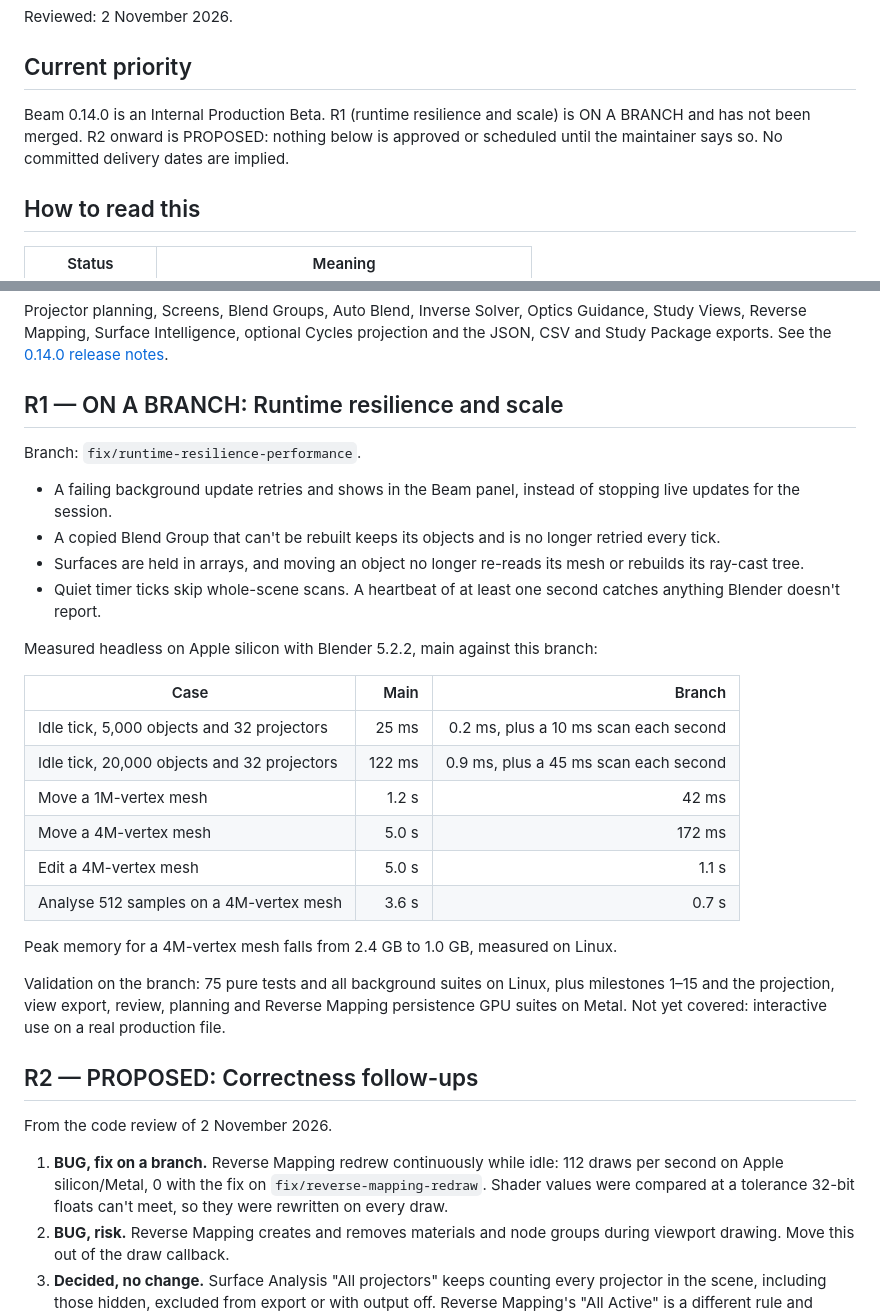
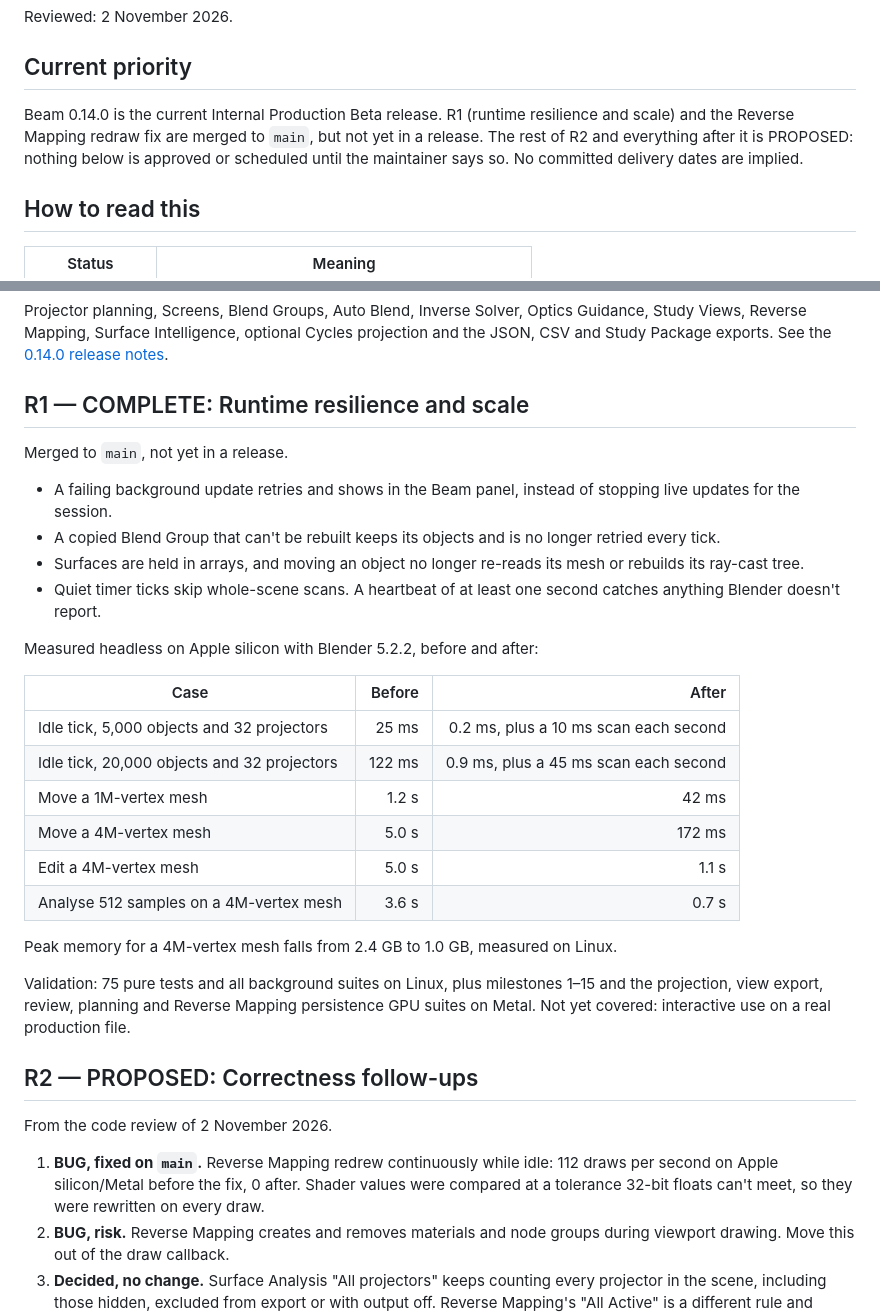
Before and after one commit to twistedpixelpete/beam, a Markdown page: docs/ROADMAP.md, 2 parts joined by grey strips. Rendered like a GitHub page.

Commit message:
Mark R1 and the redraw fix as merged in the roadmap
Co-Authored-By: Claude Opus 5.5 <noreply@anthropic.com>
Claude-Session: https://claude.ai/code/session_01TtRcEmMbyPx3A46ctQcKBd

```diff
--- a/docs/ROADMAP.md
+++ b/docs/ROADMAP.md
@@ -4,7 +4,7 @@ Beam by Twisted Pixel
 Reviewed: 2 November 2026.
 
 ## Current priority
-Beam 0.14.0 is an Internal Production Beta. R1 (runtime resilience and scale) is ON A BRANCH and has not been merged. R2 onward is PROPOSED: nothing below is approved or scheduled until the maintainer says so. No committed delivery dates are implied.
+Beam 0.14.0 is the current Internal Production Beta release. R1 (runtime resilience and scale) and the Reverse Mapping redraw fix are merged to `main`, but not yet in a release. The rest of R2 and everything after it is PROPOSED: nothing below is approved or scheduled until the maintainer says so. No committed delivery dates are implied.
 
 ## How to read this
 | Status | Meaning |
@@ -20,17 +20,17 @@ Classify new findings as BUG, POLISH, DOCUMENTATION or FUTURE FEATURE. Normal fi
 ## R0 — COMPLETE: 0.14.0 baseline
 Projector planning, Screens, Blend Groups, Auto Blend, Inverse Solver, Optics Guidance, Study Views, Reverse Mapping, Surface Intelligence, optional Cycles projection and the JSON, CSV and Study Package exports. See the [0.14.0 release notes](RELEASE-0.14.0.md).
 
-## R1 — ON A BRANCH: Runtime resilience and scale
-Branch: `fix/runtime-resilience-performance`.
+## R1 — COMPLETE: Runtime resilience and scale
+Merged to `main`, not yet in a release.
 
 - A failing background update retries and shows in the Beam panel, instead of stopping live updates for the session.
 - A copied Blend Group that can't be rebuilt keeps its objects and is no longer retried every tick.
 - Surfaces are held in arrays, and moving an object no longer re-reads its mesh or rebuilds its ray-cast tree.
 - Quiet timer ticks skip whole-scene scans. A heartbeat of at least one second catches anything Blender doesn't report.
 
-Measured headless on Apple silicon with Blender 5.2.2, main against this branch:
+Measured headless on Apple silicon with Blender 5.2.2, before and after:
 
-| Case | Main | Branch |
+| Case | Before | After |
 |---|---:|---:|
 | Idle tick, 5,000 objects and 32 projectors | 25 ms | 0.2 ms, plus a 10 ms scan each second |
 | Idle tick, 20,000 objects and 32 projectors | 122 ms | 0.9 ms, plus a 45 ms scan each second |
@@ -41,12 +41,12 @@ Measured headless on Apple silicon with Blender 5.2.2, main against this branch:
 
 Peak memory for a 4M-vertex mesh falls from 2.4 GB to 1.0 GB, measured on Linux.
 
-Validation on the branch: 75 pure tests and all background suites on Linux, plus milestones 1–15 and the projection, view export, review, planning and Reverse Mapping persistence GPU suites on Metal. Not yet covered: interactive use on a real production file.
+Validation: 75 pure tests and all background suites on Linux, plus milestones 1–15 and the projection, view export, review, planning and Reverse Mapping persistence GPU suites on Metal. Not yet covered: interactive use on a real production file.
 
 ## R2 — PROPOSED: Correctness follow-ups
 From the code review of 2 November 2026.
 
-1. **BUG, fix on a branch.** Reverse Mapping redrew continuously while idle: 112 draws per second on Apple silicon/Metal, 0 with the fix on `fix/reverse-mapping-redraw`. Shader values were compared at a tolerance 32-bit floats can't meet, so they were rewritten on every draw.
+1. **BUG, fixed on `main`.** Reverse Mapping redrew continuously while idle: 112 draws per second on Apple silicon/Metal before the fix, 0 after. Shader values were compared at a tolerance 32-bit floats can't meet, so they were rewritten on every draw.
 2. **BUG, risk.** Reverse Mapping creates and removes materials and node groups during viewport drawing. Move this out of the draw callback.
 3. **Decided, no change.** Surface Analysis "All projectors" keeps counting every projector in the scene, including those hidden, excluded from export or with output off. Reverse Mapping's "All Active" is a different rule and excludes inactive projectors.
 4. **BUG.** The combined blend preview uses the first member's content in the viewport and the anchor's in Cycles.
```
